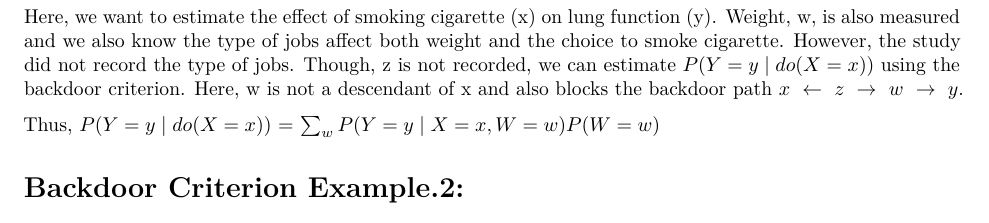
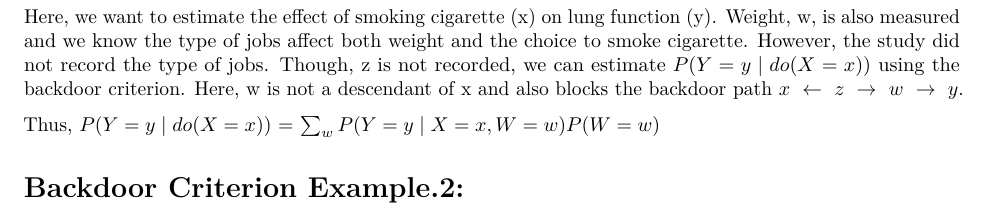
Before and after one commit to Huneel7/Causal-Inference, an R Markdown document (Backdoor Criterion.Rmd): part of page 2 of 2, cut so that both start at the same text. Rendered offline with R 4.5, knitr and Pandoc, then LaTeX, with nearby package versions; some code elsewhere in the file could not run offline.

Commit message:
Backdoor Criterion

````diff
--- a/Backdoor Criterion.Rmd
+++ b/Backdoor Criterion.Rmd
@@ -106,7 +106,7 @@ dagify(y ~ x, x ~ z, w ~ z, y ~ w) %>%
   theme_dag()
 ```
 
-Here, we want to estimate the effect of smoking cigarette (x) on lung function (y). Weight, w, is also measured and we also know the type of jobs affect both weight and the choice to smoke cigarette. However, the study did not record the type of jobs. Though, z is not recorded, we can estimate $P(Y = y \mid do(X = x))$ using the backdoor criterion. Here, w is not a descendant of x and also blocks the backdoor path $x\ \leftarrow \ z\  \rightarrow \ w\  \rightarrow \ y$.
+Here, we want to estimate the effect of smoking cigarette (x) on lung function (y). Weight, w, is also measured and we know the type of jobs affect both weight and the choice to smoke cigarette. However, the study did not record the type of jobs. Though, z is not recorded, we can estimate $P(Y = y \mid do(X = x))$ using the backdoor criterion. Here, w is not a descendant of x and also blocks the backdoor path $x\ \leftarrow \ z\  \rightarrow \ w\  \rightarrow \ y$.
 
 Thus, $P(Y = y \mid do(X = x))$ = $\sum_{w}^{} P(Y=y \mid X=x,W=w)P(W = w)$
 
````
Also changed, not shown: Backdoor-Criterion.pdf.
